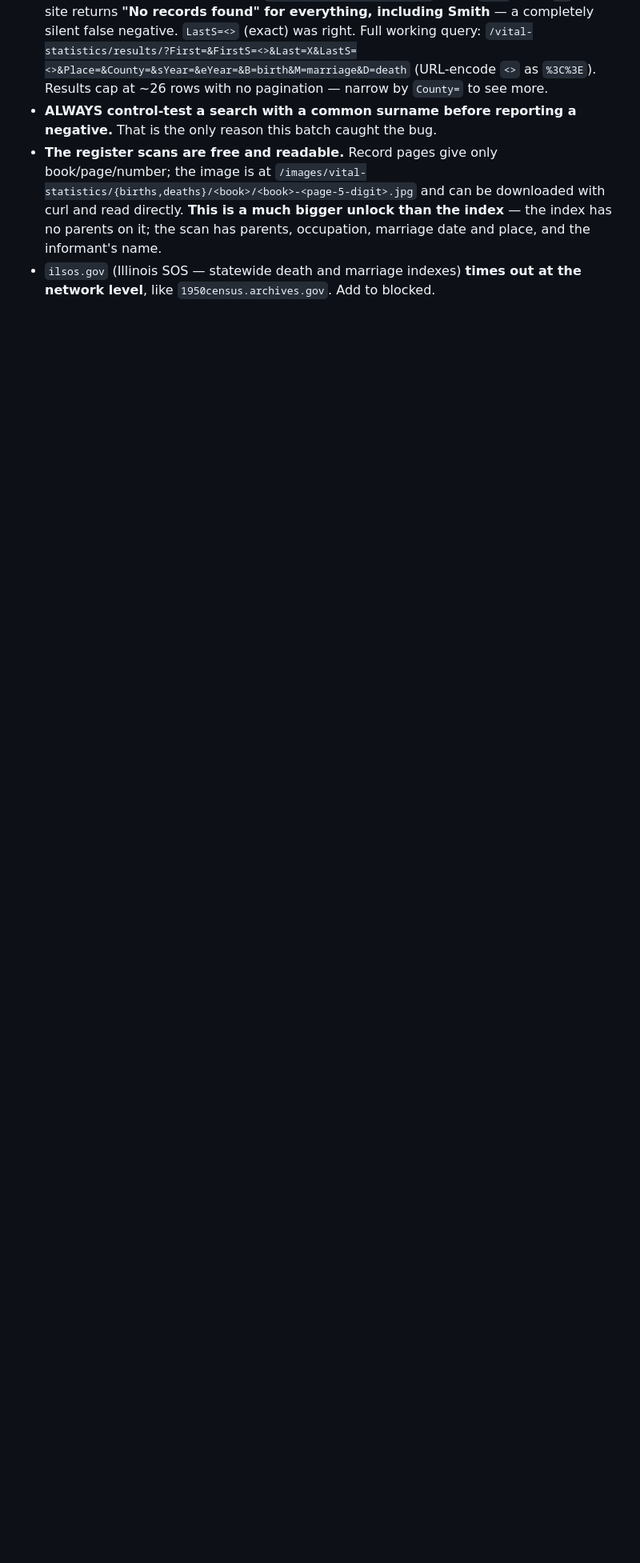
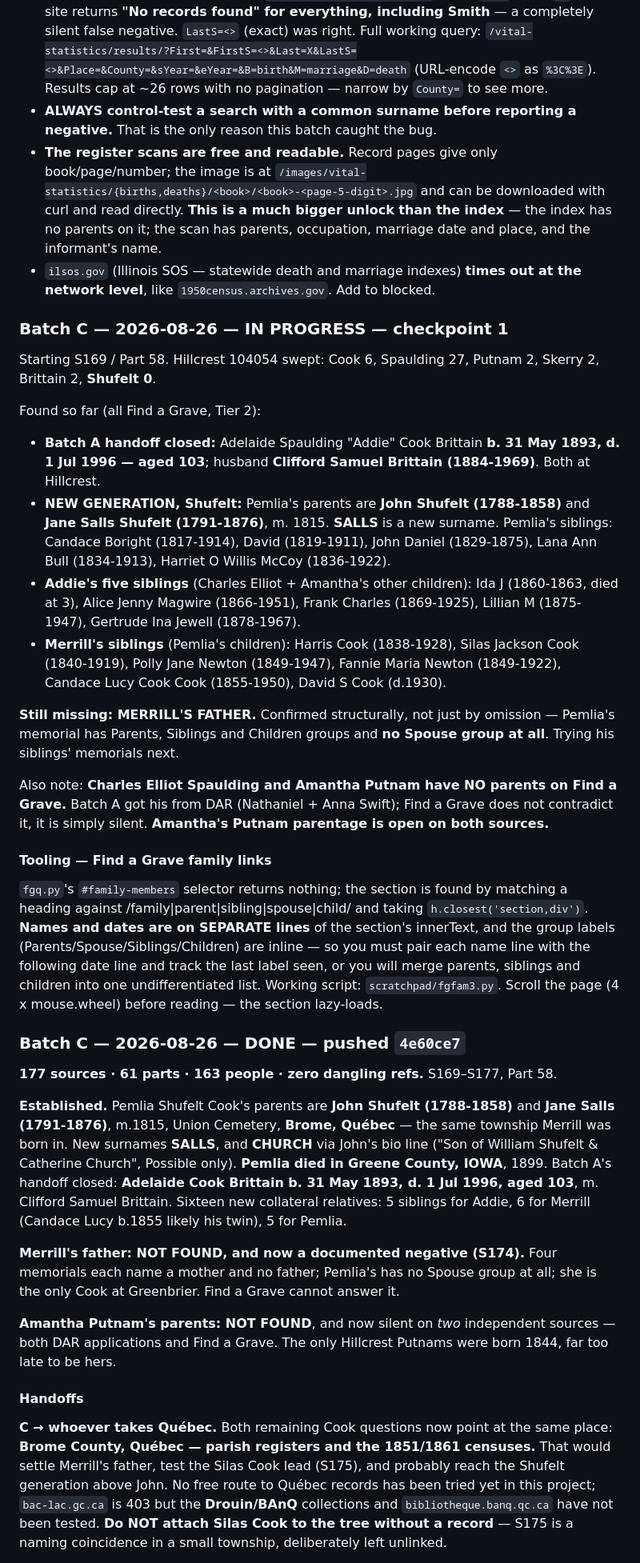
Before and after one commit to helioskozak-cloud/kozak-genealogy, a Markdown page: OVERNIGHT_BRIEF_2026-08-26.md, the part around one of its changes. Shown at 80% size. GitHub-like rendering; blank space fills up the shorter version.

Commit message:
Brief: Batch C closed out — Shufelts into Québec, Merrill's father a documented negative
Handoffs: both open Cook questions now point at Brome County Québec parish
registers and the 1851/1861 censuses (BAnQ/Drouin untested); Amantha Putnam
needs a different kind of source, not another cemetery sweep; John Spaulding II
(1784) at Hillcrest is unplaced and deliberately not recorded as kin.

Also documents the Find a Grave family-link extraction properly — the section
selector, and that names and dates sit on separate lines with inline group
labels, which is the failure mode that merges parents with children.

```diff
--- a/OVERNIGHT_BRIEF_2026-08-26.md
+++ b/OVERNIGHT_BRIEF_2026-08-26.md
@@ -325,3 +325,72 @@ Cheap and free, and would show a David Skerry in Chicago or not. Good next move.
   parents, occupation, marriage date and place, and the informant's name.
 - `ilsos.gov` (Illinois SOS — statewide death and marriage indexes) **times out
   at the network level**, like `1950census.archives.gov`. Add to blocked.
+
+### Batch C — 2026-08-26 — IN PROGRESS — checkpoint 1
+Starting S169 / Part 58. Hillcrest 104054 swept: Cook 6, Spaulding 27, Putnam 2,
+Skerry 2, Brittain 2, **Shufelt 0**.
+
+Found so far (all Find a Grave, Tier 2):
+- **Batch A handoff closed:** Adelaide Spaulding "Addie" Cook Brittain
+  **b. 31 May 1893, d. 1 Jul 1996 — aged 103**; husband **Clifford Samuel
+  Brittain (1884-1969)**. Both at Hillcrest.
+- **NEW GENERATION, Shufelt:** Pemlia's parents are **John Shufelt (1788-1858)**
+  and **Jane Salls Shufelt (1791-1876)**, m. 1815. **SALLS** is a new surname.
+  Pemlia's siblings: Candace Boright (1817-1914), David (1819-1911), John Daniel
+  (1829-1875), Lana Ann Bull (1834-1913), Harriet O Willis McCoy (1836-1922).
+- **Addie's five siblings** (Charles Elliot + Amantha's other children): Ida J
+  (1860-1863, died at 3), Alice Jenny Magwire (1866-1951), Frank Charles
+  (1869-1925), Lillian M (1875-1947), Gertrude Ina Jewell (1878-1967).
+- **Merrill's siblings** (Pemlia's children): Harris Cook (1838-1928), Silas
+  Jackson Cook (1840-1919), Polly Jane Newton (1849-1947), Fannie Maria Newton
+  (1849-1922), Candace Lucy Cook Cook (1855-1950), David S Cook (d.1930).
+
+**Still missing: MERRILL'S FATHER.** Confirmed structurally, not just by
+omission — Pemlia's memorial has Parents, Siblings and Children groups and **no
+Spouse group at all**. Trying his siblings' memorials next.
+
+Also note: **Charles Elliot Spaulding and Amantha Putnam have NO parents on Find
+a Grave.** Batch A got his from DAR (Nathaniel + Anna Swift); Find a Grave does
+not contradict it, it is simply silent. **Amantha's Putnam parentage is open on
+both sources.**
+
+#### Tooling — Find a Grave family links
+`fgq.py`'s `#family-members` selector returns nothing; the section is found by
+matching a heading against /family|parent|sibling|spouse|child/ and taking
+`h.closest('section,div')`. **Names and dates are on SEPARATE lines** of the
+section's innerText, and the group labels (Parents/Spouse/Siblings/Children) are
+inline — so you must pair each name line with the following date line and track
+the last label seen, or you will merge parents, siblings and children into one
+undifferentiated list. Working script: `scratchpad/fgfam3.py`. Scroll the page
+(4 x mouse.wheel) before reading — the section lazy-loads.
+
+### Batch C — 2026-08-26 — **DONE** — pushed `4e60ce7`
+**177 sources · 61 parts · 163 people · zero dangling refs.** S169–S177, Part 58.
+
+**Established.** Pemlia Shufelt Cook's parents are **John Shufelt (1788-1858)**
+and **Jane Salls (1791-1876)**, m.1815, Union Cemetery, **Brome, Québec** — the
+same township Merrill was born in. New surnames **SALLS**, and **CHURCH** via
+John's bio line ("Son of William Shufelt & Catherine Church", Possible only).
+**Pemlia died in Greene County, IOWA**, 1899. Batch A's handoff closed:
+**Adelaide Cook Brittain b. 31 May 1893, d. 1 Jul 1996, aged 103**, m. Clifford
+Samuel Brittain. Sixteen new collateral relatives: 5 siblings for Addie, 6 for
+Merrill (Candace Lucy b.1855 likely his twin), 5 for Pemlia.
+
+**Merrill's father: NOT FOUND, and now a documented negative (S174).** Four
+memorials each name a mother and no father; Pemlia's has no Spouse group at all;
+she is the only Cook at Greenbrier. Find a Grave cannot answer it.
+
+**Amantha Putnam's parents: NOT FOUND**, and now silent on *two* independent
+sources — both DAR applications and Find a Grave. The only Hillcrest Putnams
+were born 1844, far too late to be hers.
+
+#### Handoffs
+**C → whoever takes Québec.** Both remaining Cook questions now point at the
+same place: **Brome County, Québec — parish registers and the 1851/1861
+censuses.** That would settle Merrill's father, test the Silas Cook lead (S175),
+and probably reach the Shufelt generation above John. No free route to Québec
+records has been tried yet in this project; `bac-lac.gc.ca` is 403 but the
+**Drouin/BAnQ** collections and `bibliotheque.banq.qc.ca` have not been tested.
+**Do NOT attach Silas Cook to the tree without a record** — S175 is a naming
+coincidence in a small township, deliberately left unlinked.
+
```
Also changed, not shown: other parts of OVERNIGHT_BRIEF_2026-08-26.md (+21 -0 lines).
